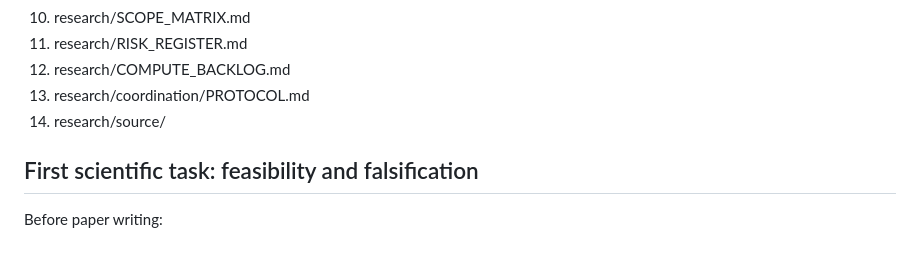
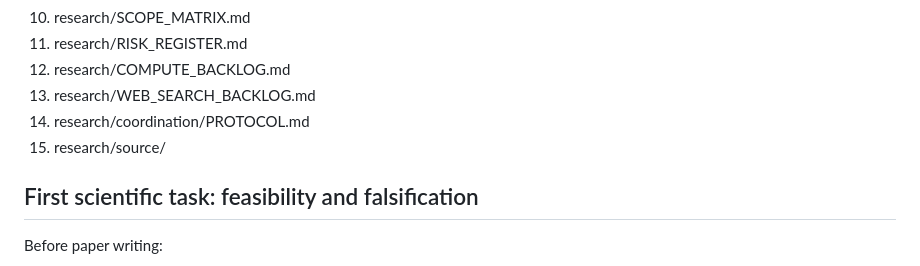
Before and after one commit to maximilianolucius/memory-state-basin-geometry, a Markdown page: CHIEF_RESEARCHER_INITIAL_PROMPT.md, the part around one of its changes. Drawn GitHub-style.

```diff
--- a/CHIEF_RESEARCHER_INITIAL_PROMPT.md
+++ b/CHIEF_RESEARCHER_INITIAL_PROMPT.md
@@ -57,8 +57,9 @@ Read:
 10. research/SCOPE_MATRIX.md
 11. research/RISK_REGISTER.md
 12. research/COMPUTE_BACKLOG.md
-13. research/coordination/PROTOCOL.md
-14. research/source/
+13. research/WEB_SEARCH_BACKLOG.md
+14. research/coordination/PROTOCOL.md
+15. research/source/
 
 ## First scientific task: feasibility and falsification
 Before paper writing:
```
Also changed, not shown: other parts of CHIEF_RESEARCHER_INITIAL_PROMPT.md (+46 -2 lines).
